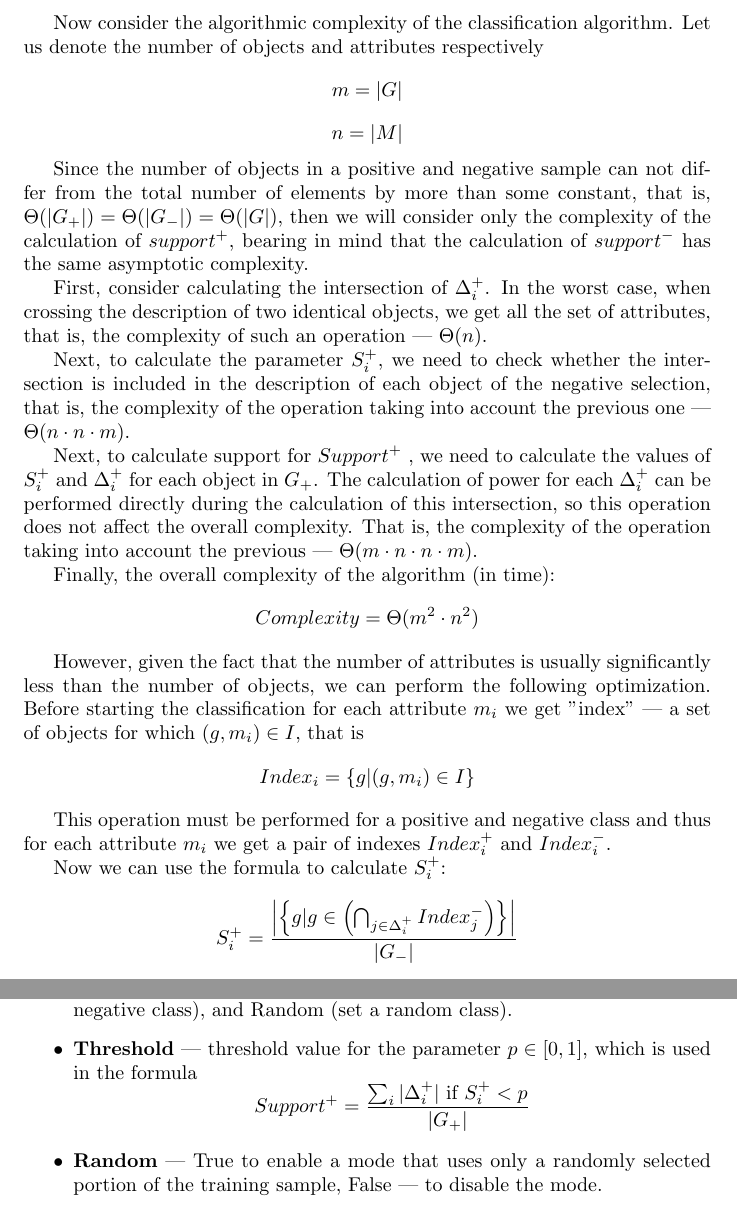
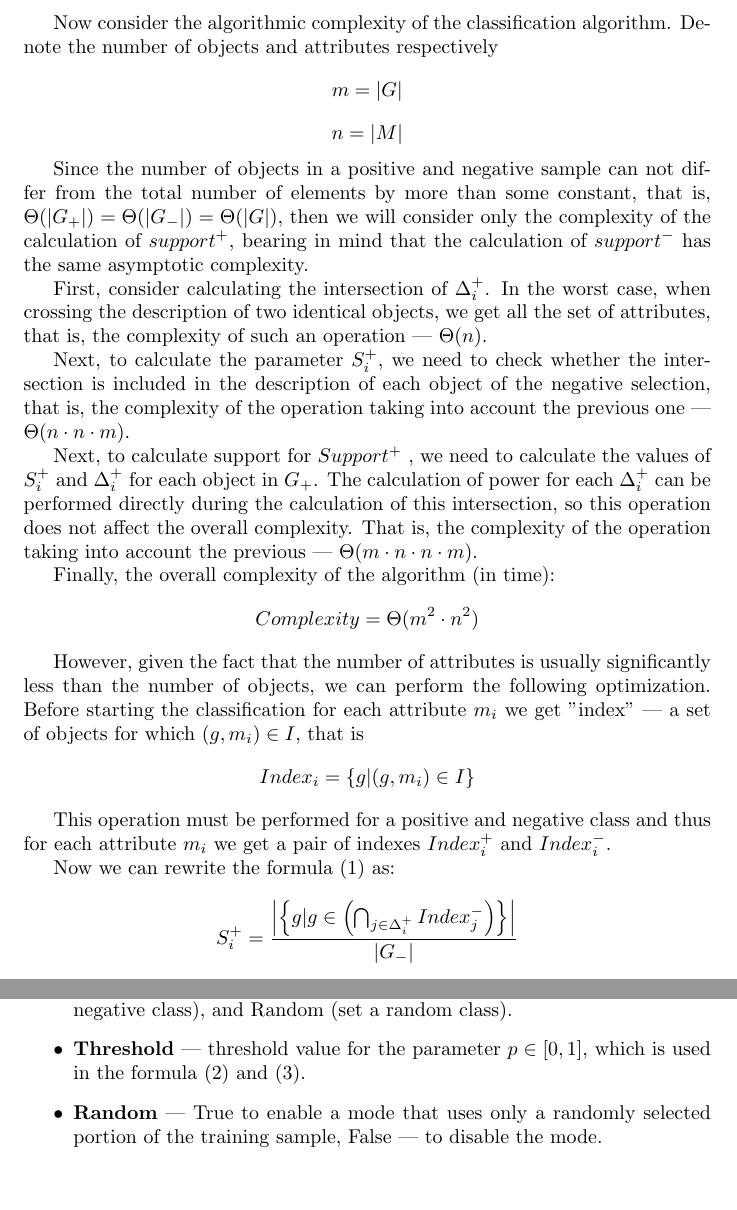
Before and after one commit to vpozdnyakov/fca_lazy_clf, a LaTeX paper (report/main.tex): two parts of pages 4 and 6 of 9, joined at a grey line, cut so that both start at the same text. The pictures show the PDF file report/main.pdf that the author committed with the source.

Commit message:
report updating

```diff
--- a/report/main.tex
+++ b/report/main.tex
@@ -33,9 +35,12 @@ Call the set $g'$ as the description of the object $g$. Then the algorithm can b
     \item We select the $i$-th element $g_i^+$ from the set $G_+$ and calculate the intersection of its description with the description $g_\tau$, that is
     $$ \Delta_i^+ = (g_i^+)' \cap (g_\tau)'$$
     \item The proportion of objects $S_i^+$ from the set $G_-$ for which the resulting intersection is included in the descriptions of these objects is calculated. That is
-    $$S_i^+ = \frac{|\{g^-\in G_-|\Delta_i^+ \subseteq (g^- )'\}|}{|G_-|}$$
+    \begin{equation}\label{eq:1}
+        S_i^+ = \frac{|\{g^-\in G_-|\Delta_i^+ \subseteq (g^- )'\}|}{|G_-|}
+    \end{equation}
     \item If the share of $S_i^+$ does not exceed the pre-selected threshold value $p \in [0, 1]$, then the power of $i$-th intersection $\Delta_i^+$ is taken into account in the support for a positive decision:
-    $$Support^+ = \frac{\sum_i |\Delta_i^+| \text{ if } S_i^+<p}{|G_+|}$$
+    \begin{equation}\label{eq:2}
+        Support^+ = \frac{\sum_i |\Delta_i^+| \mathbb{1} \{S_i^+<p\}}{|G_+|}
+    \end{equation}
     This sums up the support for all elements from the positive set.
     \item Similarly, support for a negative decision is calculated
-    $$Support^- = \frac{\sum_i |\Delta_i^-| \text{ if } S_i^-<p}{|G_-|}$$
@@ -76,7 +84,7 @@ This allowed to focus on implementing classification rules, while methods for qu
 \end{itemize}
 
 \newpage
-Now consider the algorithmic complexity of the classification algorithm. Let us denote the number of objects and attributes respectively
+Now consider the algorithmic complexity of the classification algorithm. Denote the number of objects and attributes respectively
 $$m = |G|$$
 $$n = |M|$$
 
@@ -96,7 +104,7 @@ $$Index_i = \{g| (g, m_i) \in I\}$$
 
 This operation must be performed for a positive and negative class and thus for each attribute $m_i$ we get a pair of indexes $Index_i^+$ and $Index_i^-$.
 
-Now we can use the formula to calculate $S_i^+$:
+Now we can rewrite the formula (\ref{eq:1}) as:
 $$S_i^+ = \frac{\left\vert \left\{g|g \in \left(\bigcap_{j\in \Delta_i^+} Index_j^- \right) \right\} \right\vert}{|G_-|}$$
 
 Thus, the overall complexity of the algorithm after optimization:
@@ -133,8 +141,7 @@ The testing used a cross-validation approach --- each data set is randomly divid
 The model parameters were selected as:
 \begin{itemize}
     \item \textbf{Bias} --- the decision to make if $Support^+ = Support^ -$. There are three options: Positive (always set a positive class), Negative (always set a negative class), and Random (set a random class).
-    \item \textbf{Threshold} --- threshold value for the parameter $p \in [0, 1]$, which is used in the formula
-    $$Support^+ = \frac{\sum_i |\Delta_i^+| \text{ if } S_i^+<p}{|G_+|}$$
+    \item \textbf{Threshold} --- threshold value for the parameter $p \in [0, 1]$, which is used in the formula (\ref{eq:2}) and (\ref{eq:3}).
     \item \textbf{Random} --- True to enable a mode that uses only a randomly selected portion of the training sample, False --- to disable the mode.
     \item \textbf{Sample share} --- if \textbf{Random} mode is used, this parameter sets the percentage of entries from the positive and negative set. Valid values in the range $[0, 1]$.
 \end{itemize}
```
Also changed, not shown: report/main.pdf, report/main.tex (7 more changed lines).
